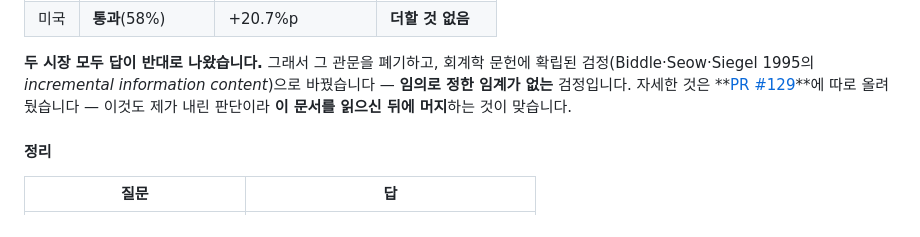
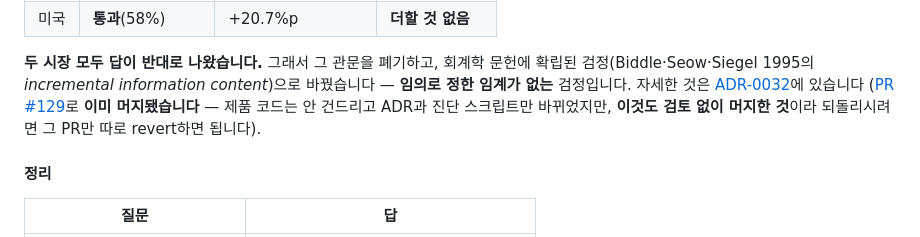
Before and after one commit to june690602-blip/valuation-dashboard, a Markdown page: docs/review/B2-친구검토.md, the part around the change. Drawn GitHub-style.

Commit message:
docs: ADR-0032가 #129로 머지됐음을 반영
문서가 '읽으신 뒤에 머지하는 것이 맞습니다'라고 적혀 있었는데 이미 머지됐다.
사실과 다른 상태로 두면 검토 문서로서 값어치가 없다. 머지됐다는 것과
따로 revert할 수 있다는 것을 함께 적는다.

```diff
--- a/docs/review/B2-친구검토.md
+++ b/docs/review/B2-친구검토.md
@@ -296,8 +296,10 @@ EPV를 넣을지 정하는 관문 중에 *"③이 빠진 종목 중 EPV가 서
 **두 시장 모두 답이 반대로 나왔습니다.** 그래서 그 관문을 폐기하고, 회계학 문헌에
 확립된 검정(Biddle·Seow·Siegel 1995의 *incremental information content*)으로
 바꿨습니다 — **임의로 정한 임계가 없는** 검정입니다. 자세한 것은
-**[PR #129](https://github.com/june690602-blip/valuation-dashboard/pull/129)**에 따로 올려 뒀습니다 —
-이것도 제가 내린 판단이라 **이 문서를 읽으신 뒤에 머지**하는 것이 맞습니다.
+[ADR-0032](../adr/0032-complementarity-gate-was-inverted.md)에 있습니다
+([PR #129](https://github.com/june690602-blip/valuation-dashboard/pull/129)로 **이미 머지됐습니다** —
+제품 코드는 안 건드리고 ADR과 진단 스크립트만 바뀌었지만, **이것도 검토 없이 머지한 것**이라
+되돌리시려면 그 PR만 따로 revert하면 됩니다).
 
 #### 정리
 
```
